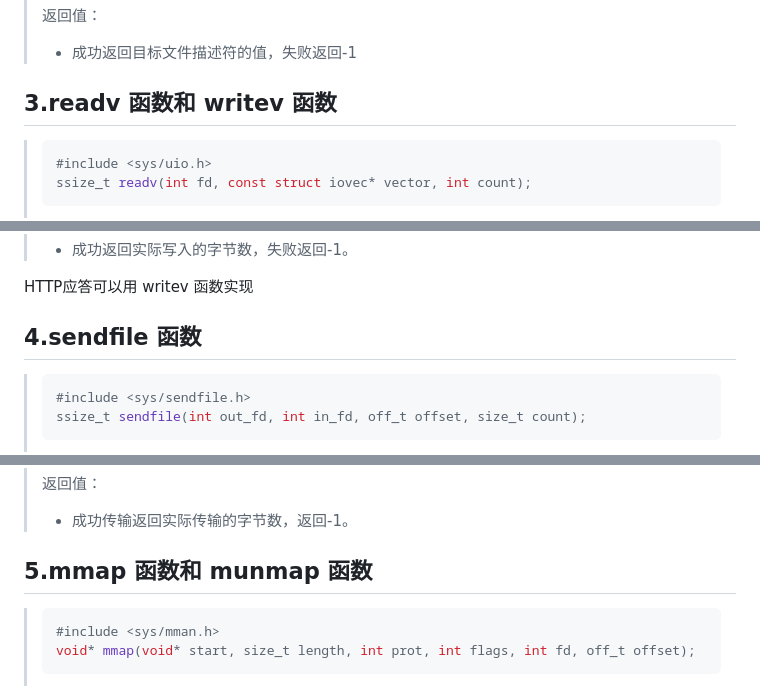
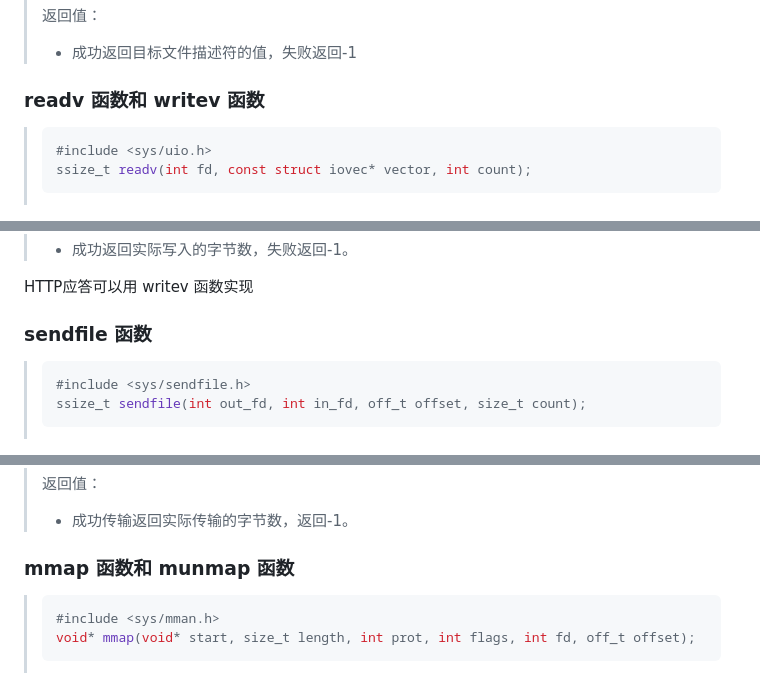
Before and after one commit to Wang-Jingrun/simple_web_mvc_frame, a Markdown page: note.md, 3 parts joined by grey strips. Rendered like a GitHub page.

````diff
--- a/note.md
+++ b/note.md
@@ -319,7 +321,7 @@ printf("recv: connfd=%d msg=%s\n", connfd, buf);
 > 返回值：
 > - 成功返回目标文件描述符的值，失败返回-1
 
-## 3.readv 函数和 writev 函数
+### readv 函数和 writev 函数
 
 > ```cpp
 > #include <sys/uio.h>
@@ -357,7 +359,7 @@ printf("recv: connfd=%d msg=%s\n", connfd, buf);
 
 HTTP应答可以用 writev 函数实现
 
-## 4.sendfile 函数
+### sendfile 函数
 
 > ```cpp
 > #include <sys/sendfile.h>
@@ -377,7 +379,7 @@ HTTP应答可以用 writev 函数实现
 >
 > - 成功传输返回实际传输的字节数，返回-1。
 
-## 5.mmap 函数和 munmap 函数
+### mmap 函数和 munmap 函数
 
 > ```cpp
 > #include <sys/mman.h>
````
Also changed, not shown: other parts of note.md (+112 -6 lines).
